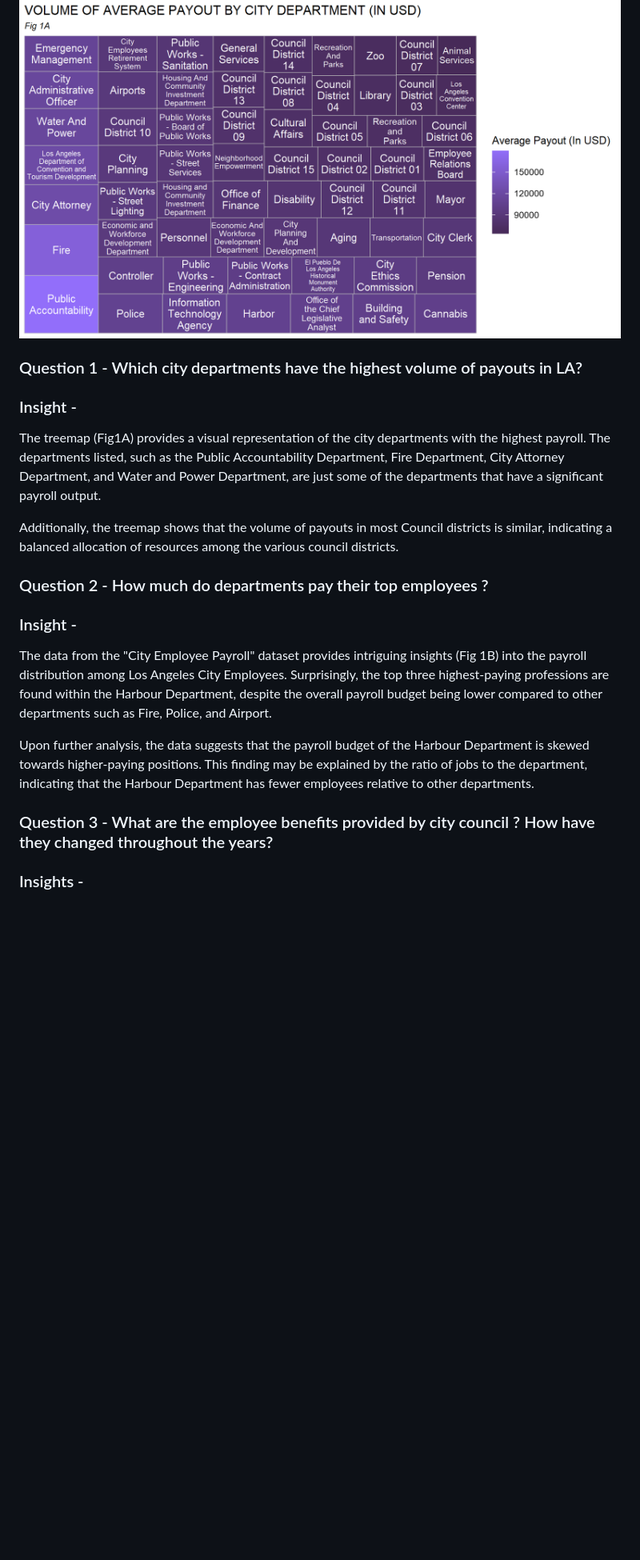
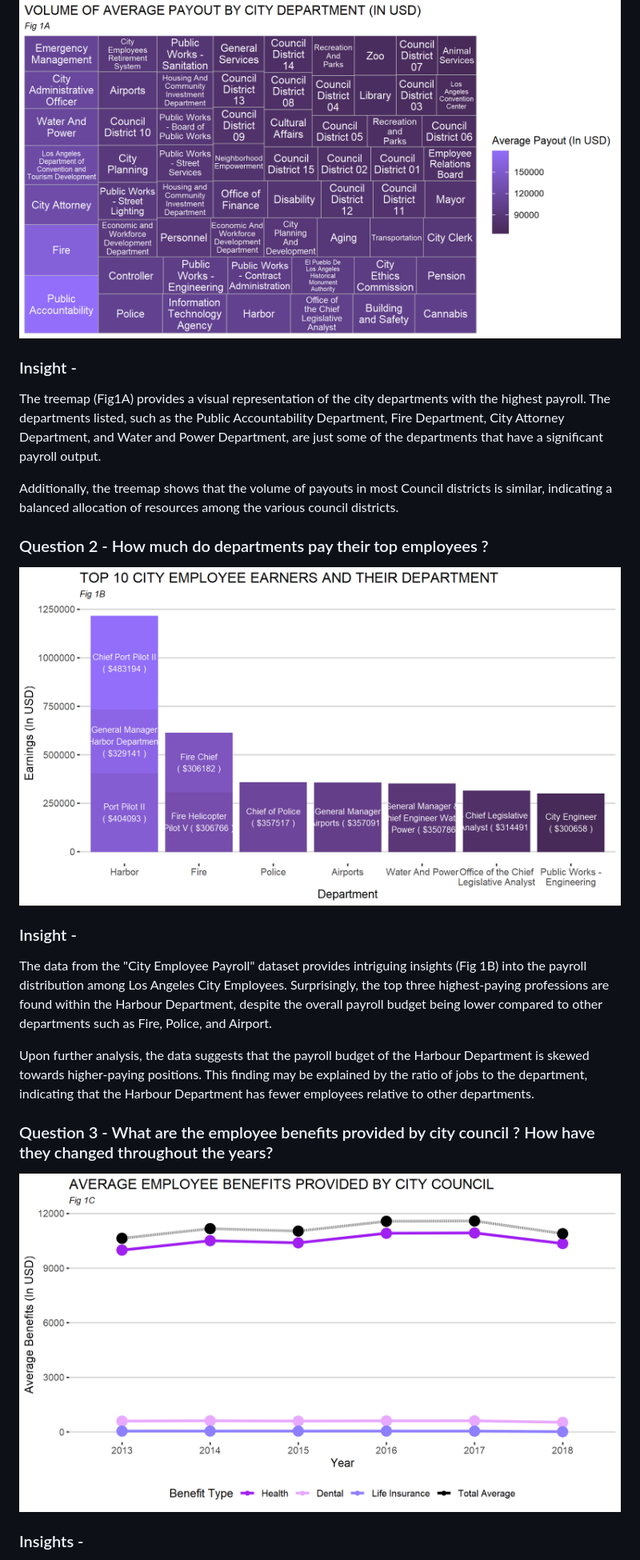
Before and after one commit to unkletam/Los-Angeles-City-Employee-Payroll-Analysis, a Markdown page: README.md, the part around one of its changes. Shown at 80% size. Rendered like a GitHub page; blank space fills up the shorter version.

```diff
--- a/README.md
+++ b/README.md
@@ -13,14 +15,11 @@ The aim of this report is to gain insights into the total payments made to Los A
 ![fig1a](https://github.com/unkletam/Los-Angeles-City-Employee-Payroll-Analysis/blob/main/png_assets/1A.png)
-### Question 1 - Which city departments have the highest volume of payouts in LA?
-
 ### Insight -
 The treemap (Fig1A) provides a visual representation of the city departments with the highest payroll. The departments listed, such as the Public Accountability Department, Fire Department, City Attorney Department, and Water and Power Department, are just some of the departments that have a significant payroll output.
 
 Additionally, the treemap shows that the volume of payouts in most Council districts is similar, indicating a balanced allocation of resources among the various council districts.
 
 ### Question 2 - How much do departments pay their top employees ?
-
-
+![fig1b](https://github.com/unkletam/Los-Angeles-City-Employee-Payroll-Analysis/blob/main/png_assets/1B.png)
 ### Insight -
 
 The data from the "City Employee Payroll" dataset provides intriguing insights (Fig 1B) into the payroll distribution among Los Angeles City Employees. Surprisingly, the top three highest-paying professions are found within the Harbour Department, despite the overall payroll budget being lower compared to other departments such as Fire, Police, and Airport.
@@ -28,7 +27,7 @@ The data from the "City Employee Payroll" dataset provides intriguing insights (
 Upon further analysis, the data suggests that the payroll budget of the Harbour Department is skewed towards higher-paying positions. This finding may be explained by the ratio of jobs to the department, indicating that the Harbour Department has fewer employees relative to other departments.
 
 ### Question 3 - What are the employee benefits provided by city council ? How have they changed throughout the years?
-
+![fig1c](https://github.com/unkletam/Los-Angeles-City-Employee-Payroll-Analysis/blob/main/png_assets/1C.png)
 ### Insights -
 
 Fig 1C shows that the City Council allocates a significant portion of its payroll budget towards healthcare benefits, while comparatively less is allocated to other benefits.Also, it is important to note that this bias has seen incremental growth throughout the years where healthcare benefits have increased while rest of the benefits are stagnant. This allocation reflects the City Council's recognition of the high healthcare costs in California and the importance of providing adequate healthcare benefits to its employees.
```
Also changed, not shown: other parts of README.md (+8 -6 lines).
